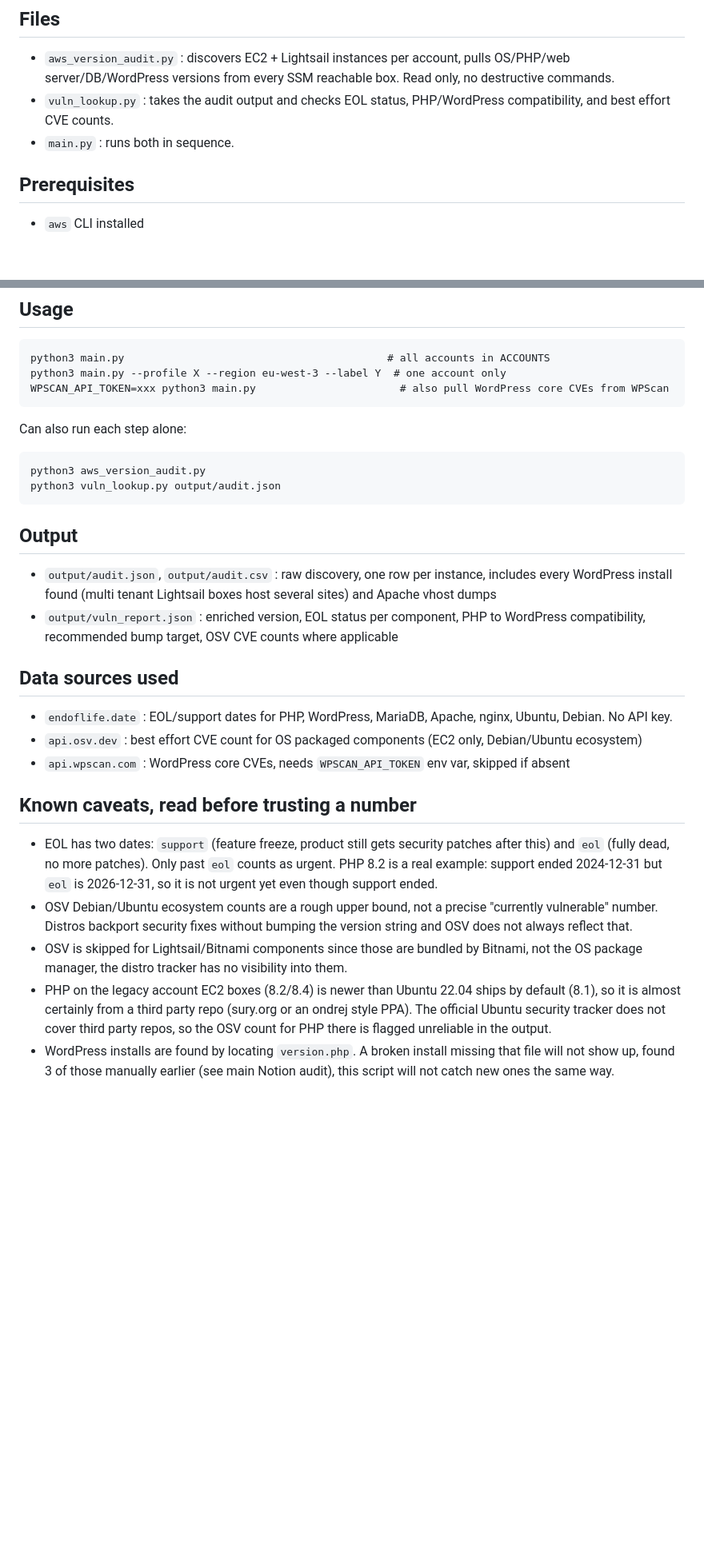
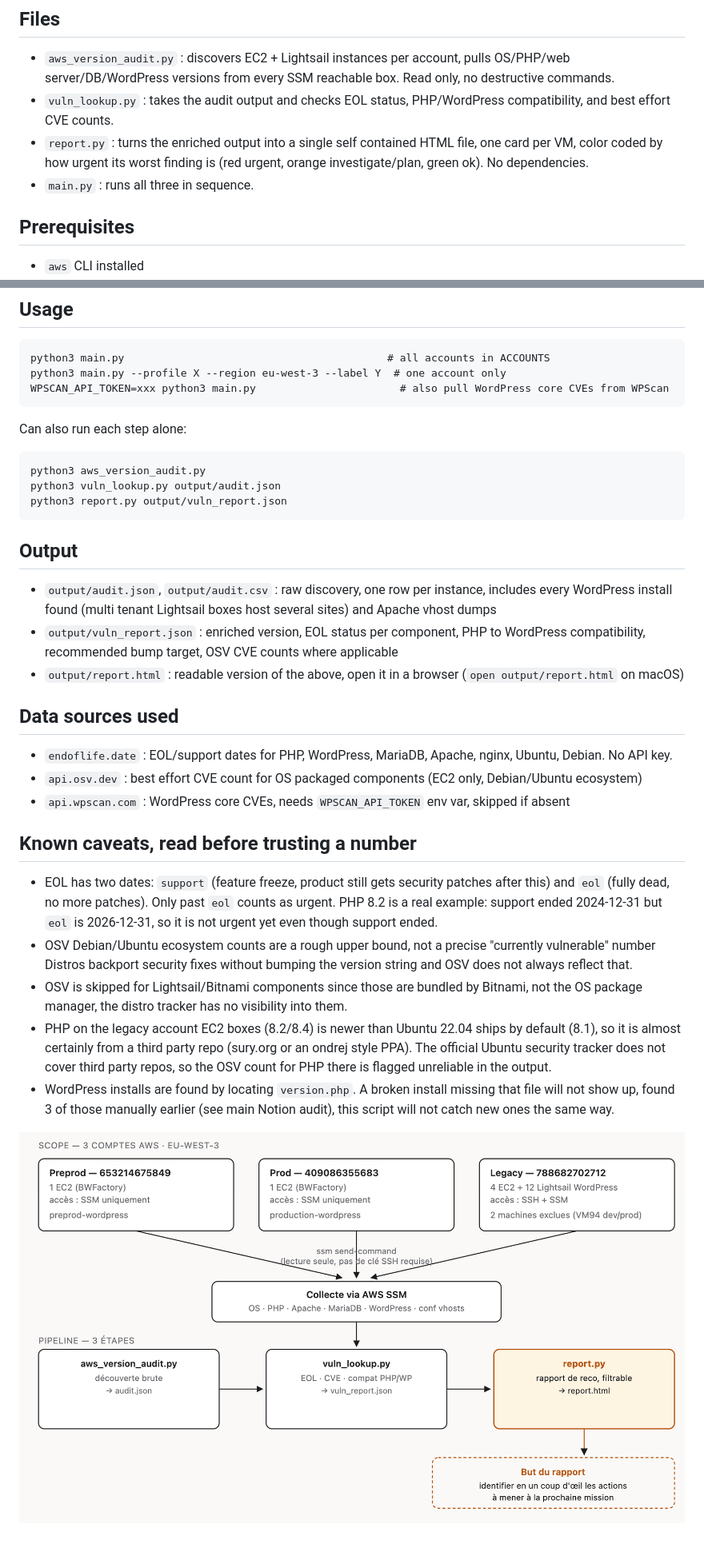
Before and after one commit to matteoricard-theodo/AWS-version-audit, a Markdown page: README.md, 2 parts joined by grey strips. Shown at 80% size. Drawn GitHub-style; pictures changed too: docs/pipeline.png (added); blank space fills up the shorter version.

````diff
--- a/README.md
+++ b/README.md
@@ -9,7 +9,9 @@ plus EOL/vuln enrichment.
   versions from every SSM reachable box. Read only, no destructive commands.
 - `vuln_lookup.py` : takes the audit output and checks EOL status, PHP/WordPress compatibility, and best effort
   CVE counts.
-- `main.py` : runs both in sequence.
+- `report.py` : turns the enriched output into a single self contained HTML file, one card per VM, color coded
+  by how urgent its worst finding is (red urgent, orange investigate/plan, green ok). No dependencies.
+- `main.py` : runs all three in sequence.
 
 ## Prerequisites
 
@@ -37,6 +39,7 @@ Can also run each step alone:
 ```
 python3 aws_version_audit.py
 python3 vuln_lookup.py output/audit.json
+python3 report.py output/vuln_report.json
 ```
 
 ## Output
@@ -45,6 +48,8 @@ python3 vuln_lookup.py output/audit.json
   install found (multi tenant Lightsail boxes host several sites) and Apache vhost dumps
 - `output/vuln_report.json` : enriched version, EOL status per component, PHP to WordPress compatibility,
   recommended bump target, OSV CVE counts where applicable
+- `output/report.html` : readable version of the above, open it in a browser (`open output/report.html` on
+  macOS)
 
 ## Data sources used
 
@@ -57,7 +62,7 @@ python3 vuln_lookup.py output/audit.json
 - EOL has two dates: `support` (feature freeze, product still gets security patches after this) and `eol`
   (fully dead, no more patches). Only past `eol` counts as urgent. PHP 8.2 is a real example: support ended
   2024-12-31 but `eol` is 2026-12-31, so it is not urgent yet even though support ended.
-- OSV Debian/Ubuntu ecosystem counts are a rough upper bound, not a precise "currently vulnerable" number.
+- OSV Debian/Ubuntu ecosystem counts are a rough upper bound, not a precise "currently vulnerable" number
   Distros backport security fixes without bumping the version string and OSV does not always reflect that.
 - OSV is skipped for Lightsail/Bitnami components since those are bundled by Bitnami, not the OS package
   manager, the distro tracker has no visibility into them.
@@ -66,3 +71,5 @@ python3 vuln_lookup.py output/audit.json
   tracker does not cover third party repos, so the OSV count for PHP there is flagged unreliable in the output.
 - WordPress installs are found by locating `version.php`. A broken install missing that file will not show up,
   found 3 of those manually earlier (see main Notion audit), this script will not catch new ones the same way.
+
+![Schémas d'archi de la pipeline](docs/pipeline.png)
````
Also changed, not shown: 7 other files.
